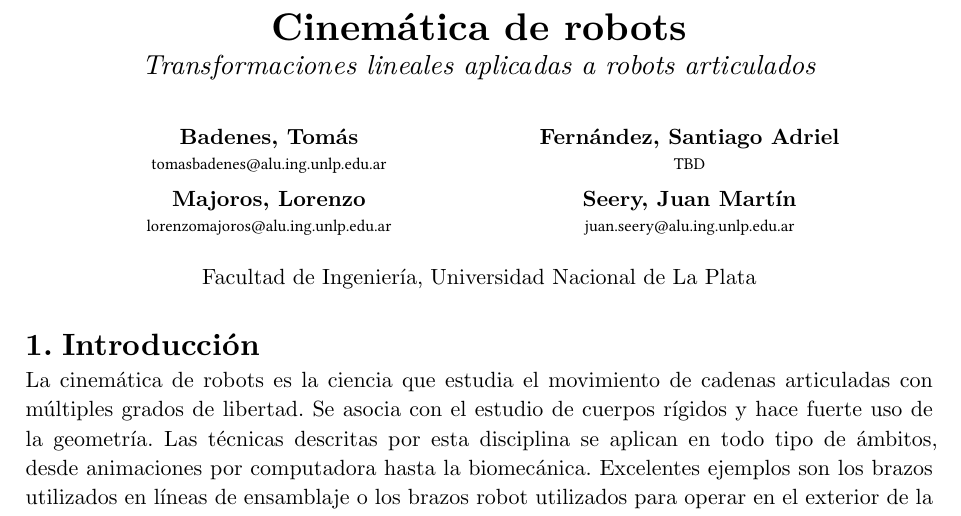
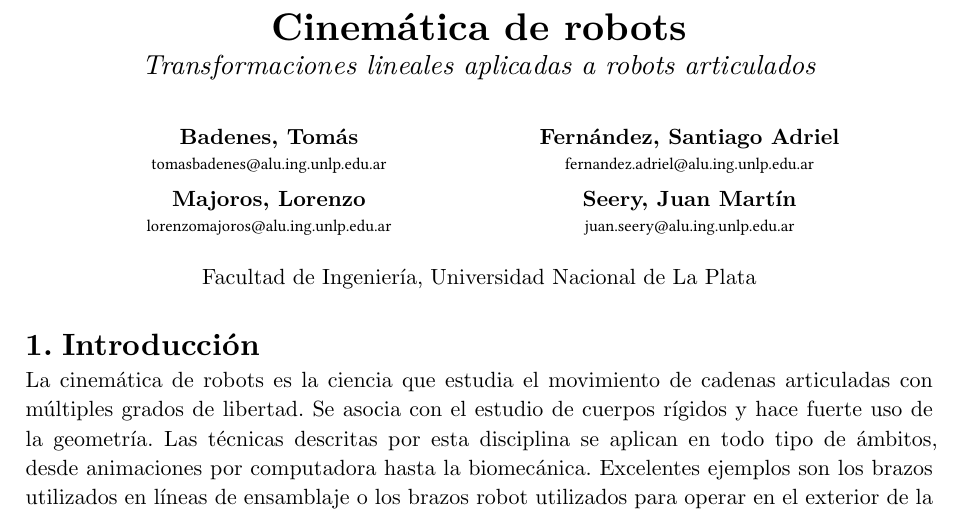
Before and after one commit to b-Tomas/robot-kinematics, a Typst document (docs/theory/src/main.typ): part of page 1 of 9, cut so that both start at the same text. Compiled offline with Typst 0.15; a missing font is replaced by an installed copy or a similar font.

Commit message:
Added mail

```diff
--- a/docs/theory/src/main.typ
+++ b/docs/theory/src/main.typ
@@ -5,7 +5,7 @@
   subtitle: "Transformaciones lineales aplicadas a robots articulados",
   authors: (
     (name: "Badenes, Tomás", mail: "tomasbadenes@alu.ing.unlp.edu.ar"),
-    (name: "Fernández, Santiago Adriel", mail: "TBD"),
+    (name: "Fernández, Santiago Adriel", mail: "fernandez.adriel@alu.ing.unlp.edu.ar"),
     (name: "Majoros, Lorenzo", mail: "lorenzomajoros@alu.ing.unlp.edu.ar"),
     (name: "Seery, Juan Martín", mail: "juan.seery@alu.ing.unlp.edu.ar"),
   )
```
Also changed, not shown: docs/theory/robot-kinematics.pdf.
